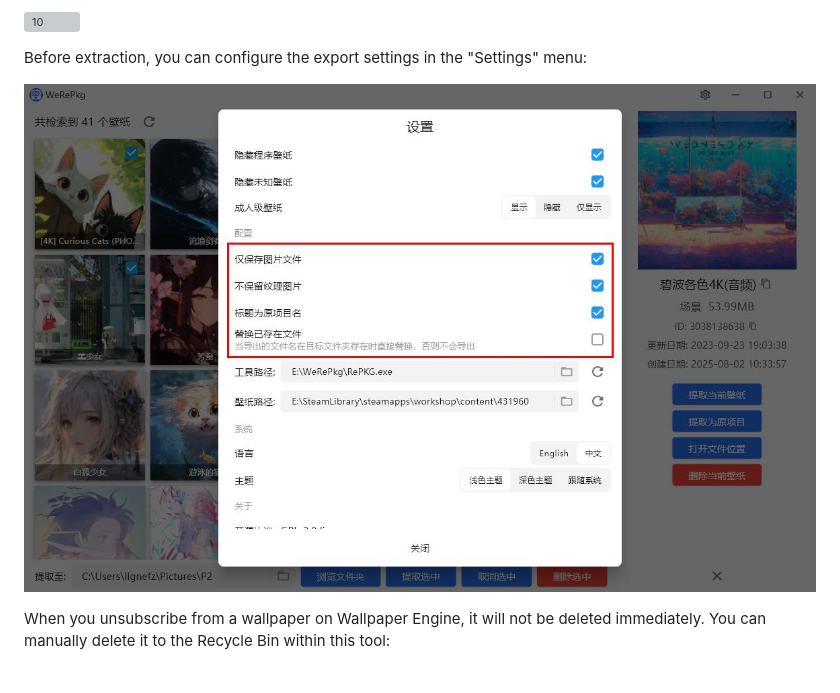
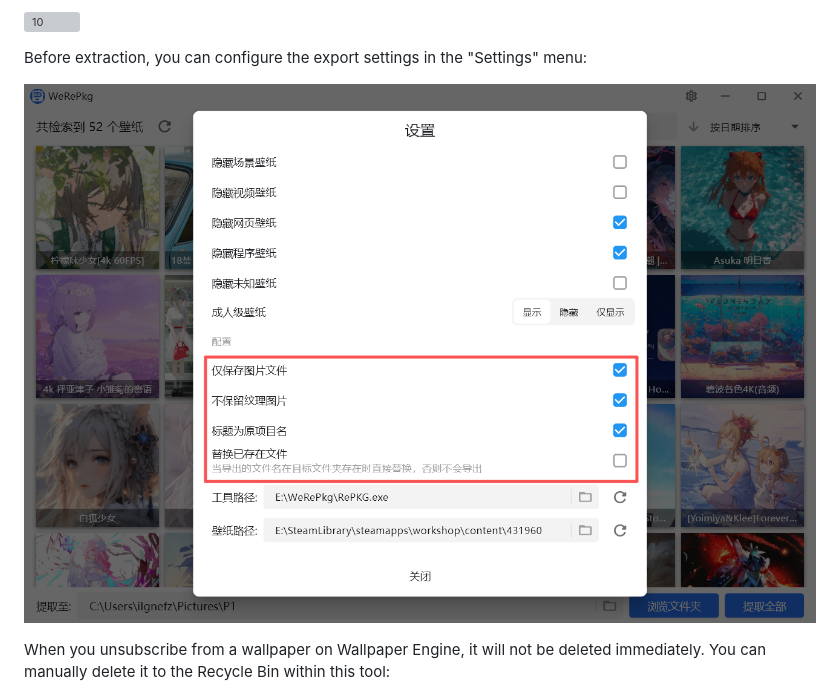
Before and after one commit to ilgnefz/we_repkg, a Markdown page: README-EN.md, the part around the change. Drawn GitHub-style; pictures changed too: docs/01.jpg (deleted), docs/01.png (added); grey boxes are pictures that could not be loaded.

Commit message:
Update README image references

```diff
--- a/README-EN.md
+++ b/README-EN.md
@@ -54,7 +54,7 @@ You can also export only the selected wallpapers via multi-selection:
 
 Before extraction, you can configure the export settings in the "Settings" menu:
 
-![01](docs/01.jpg)
+![01](docs/01.png)
 
 When you unsubscribe from a wallpaper on Wallpaper Engine, it will not be deleted immediately. You can manually delete it to the Recycle Bin within this tool:
 
```
Also changed, not shown: README.md (+1 -1 lines).
